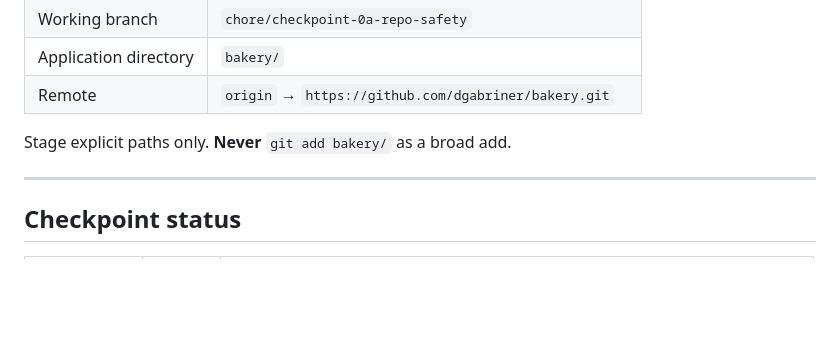
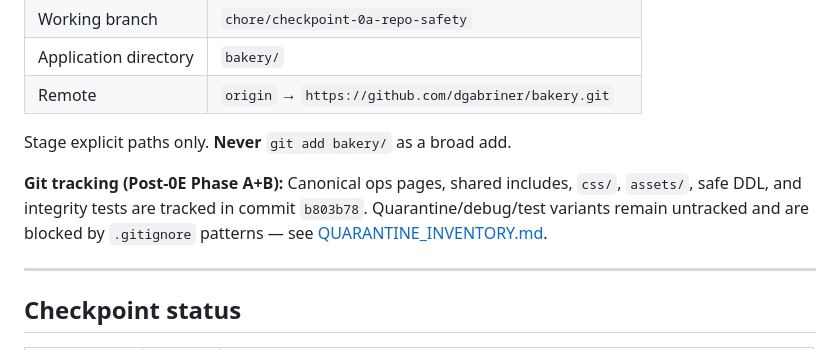
Before and after one commit to dgabriner/bakery, a Markdown page: bakery/docs/CURRENT_STATE.md, the part around the change. GitHub-like rendering; blank space fills up the shorter version.

Commit message:
Document canonical page git tracking status in CURRENT_STATE.
Co-authored-by: Cursor <cursoragent@cursor.com>

```diff
--- a/bakery/docs/CURRENT_STATE.md
+++ b/bakery/docs/CURRENT_STATE.md
@@ -17,6 +17,8 @@ Short pointer for humans and parallel agents. For full operating rules, read the
 | Remote | `origin` → `https://github.com/dgabriner/bakery.git` |
 
 Stage explicit paths only. **Never** `git add bakery/` as a broad add.
+
+**Git tracking (Post-0E Phase A+B):** Canonical ops pages, shared includes, `css/`, `assets/`, safe DDL, and integrity tests are tracked in commit `b803b78`. Quarantine/debug/test variants remain untracked and are blocked by `.gitignore` patterns — see [QUARANTINE_INVENTORY.md](QUARANTINE_INVENTORY.md).
 
 ---
 
```
